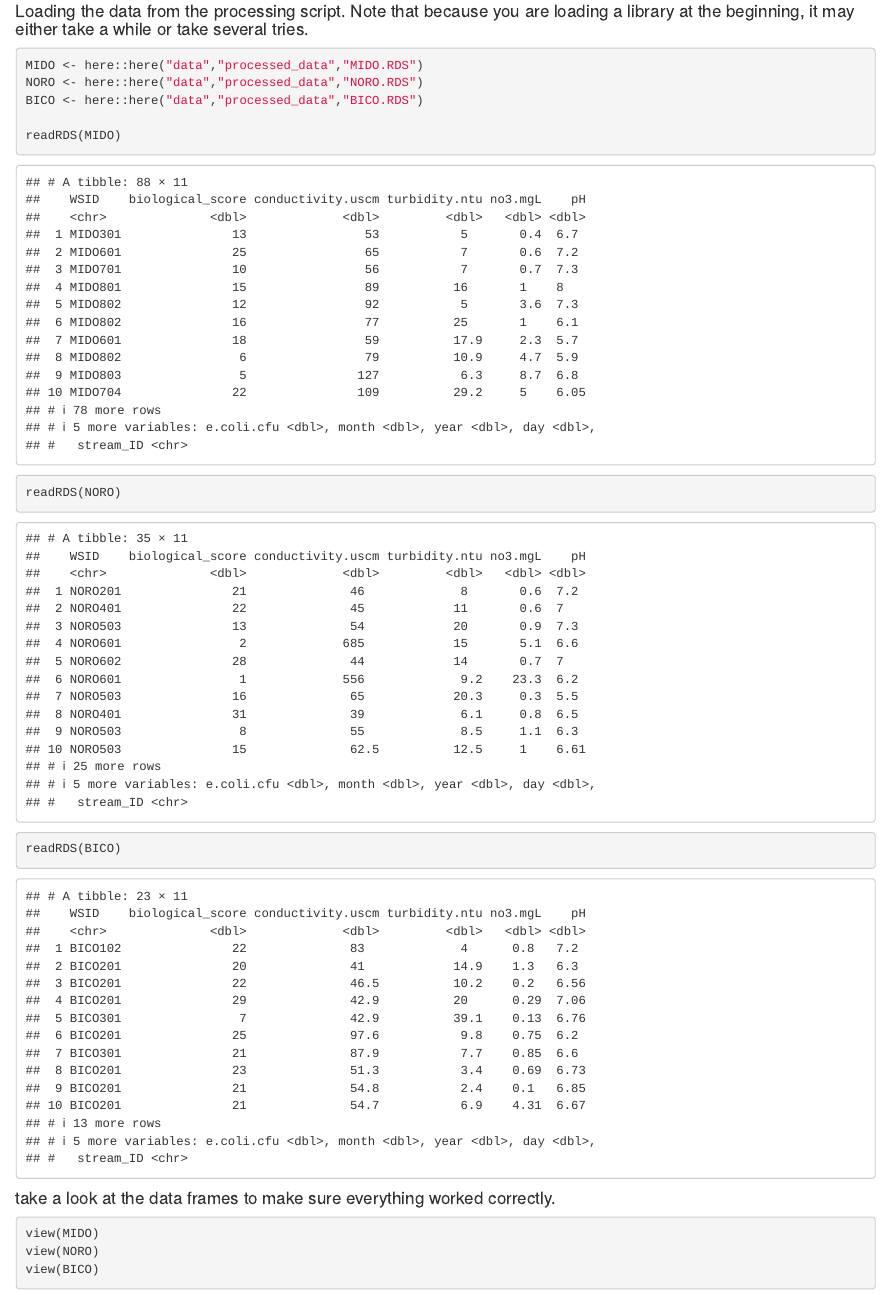
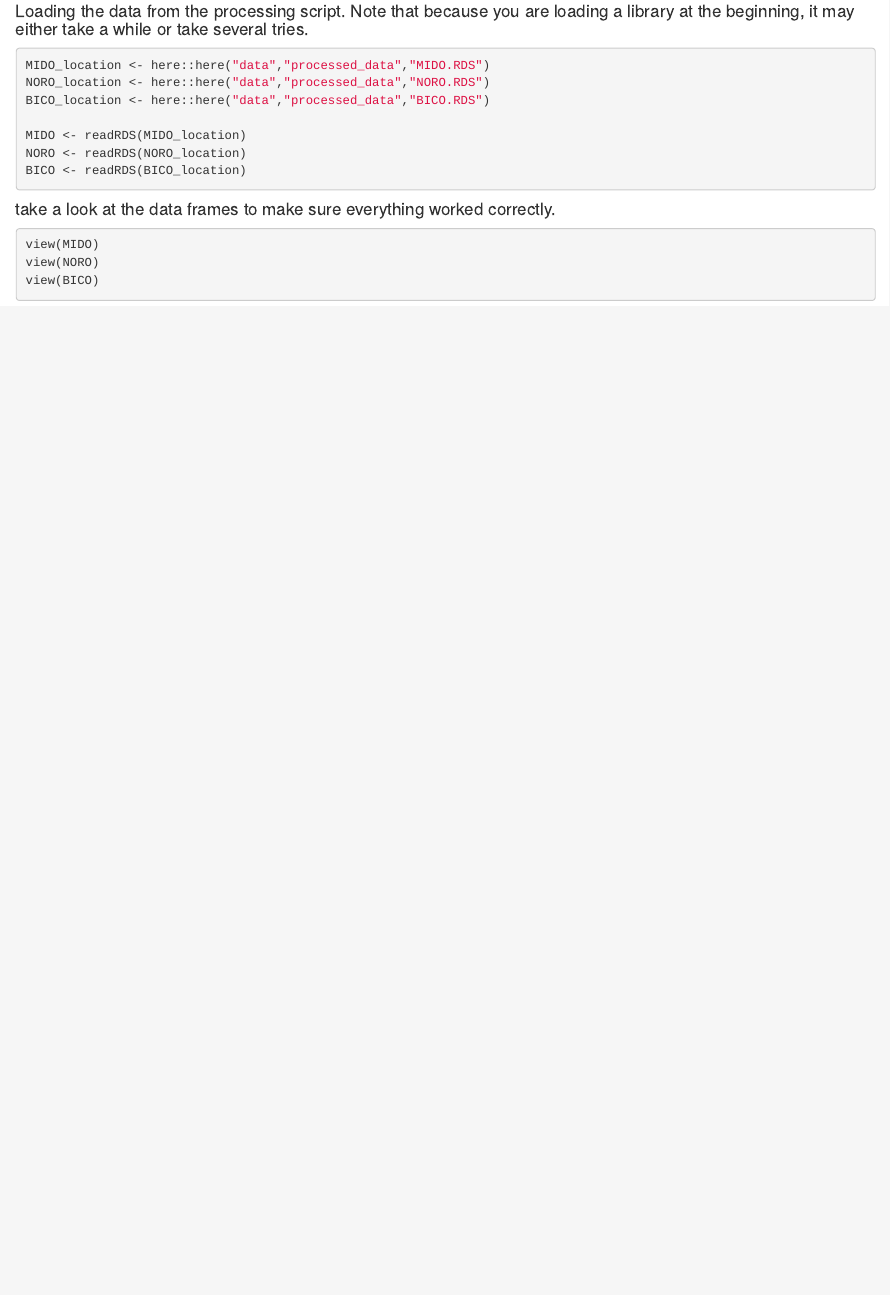
Before and after one commit to dawsond34/CARTERCOLEMAN_MADA_PROJECT, an R Markdown document (code/processing_code/Data_Exploration.Rmd): the page in a window 1100 px wide, from 1280 px down. Rendered offline with R 4.5, knitr and Pandoc, with nearby package versions; drawn as R Markdown's standard HTML page in place of the format the file asks for; some code elsewhere in the file could not run offline.

Commit message:
Fixed Issues in processing script - CC

````diff
--- a/code/processing_code/Data_Exploration.Rmd
+++ b/code/processing_code/Data_Exploration.Rmd
@@ -22,13 +22,13 @@ library(stringr)
 
 #### Loading the data from the processing script. Note that because you are loading a library at the beginning, it may either take a while or take several tries.
 ```{r}
-MIDO <- here::here("data","processed_data","MIDO.RDS")
-NORO <- here::here("data","processed_data","NORO.RDS")
-BICO <- here::here("data","processed_data","BICO.RDS")
+MIDO_location <- here::here("data","processed_data","MIDO.RDS")
+NORO_location <- here::here("data","processed_data","NORO.RDS")
+BICO_location <- here::here("data","processed_data","BICO.RDS")
 
-readRDS(MIDO)
-readRDS(NORO)
-readRDS(BICO)
+MIDO <- readRDS(MIDO_location)
+NORO <- readRDS(NORO_location)
+BICO <- readRDS(BICO_location)
 ```
 
 #### take a look at the data frames to make sure everything worked correctly.
````
Also changed, not shown: 1 other file.
